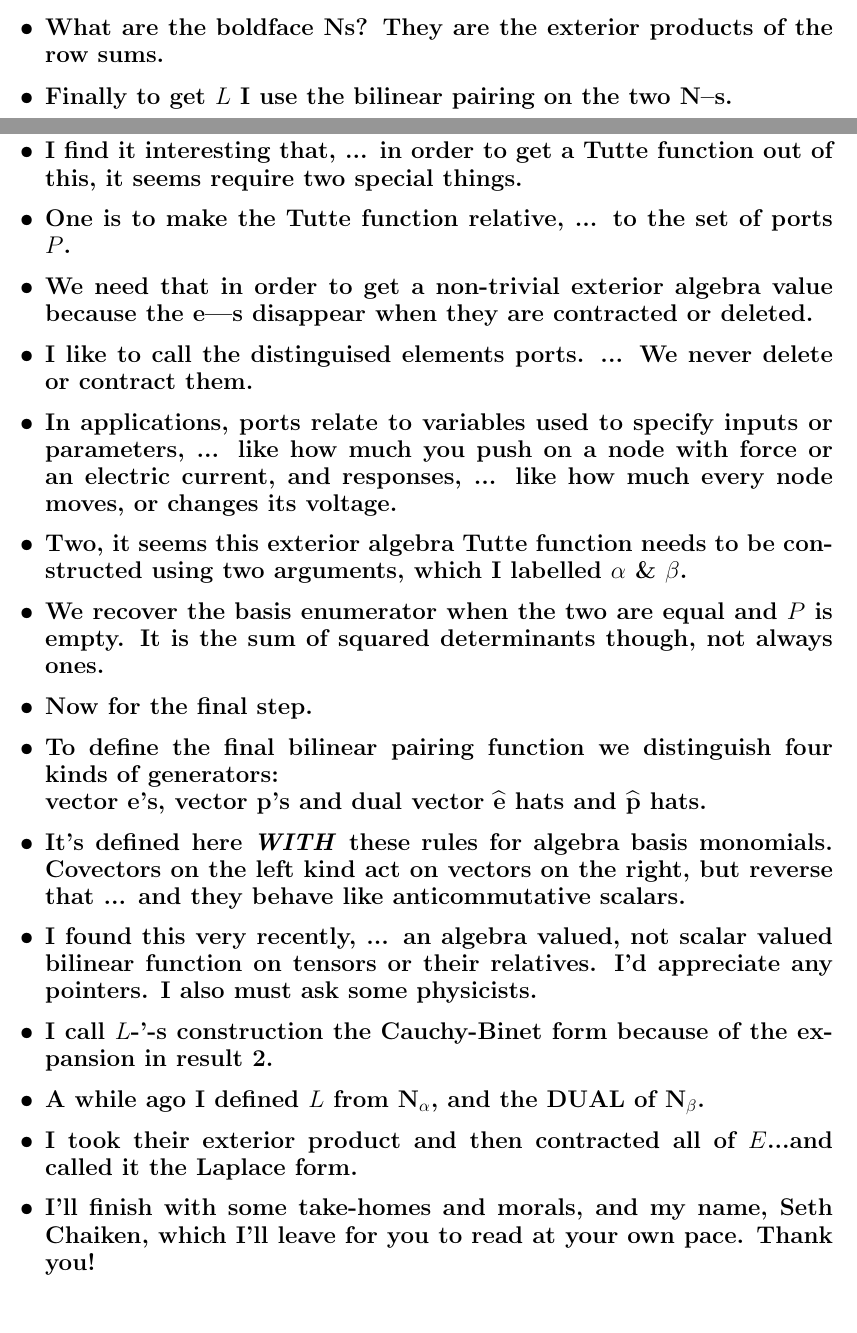
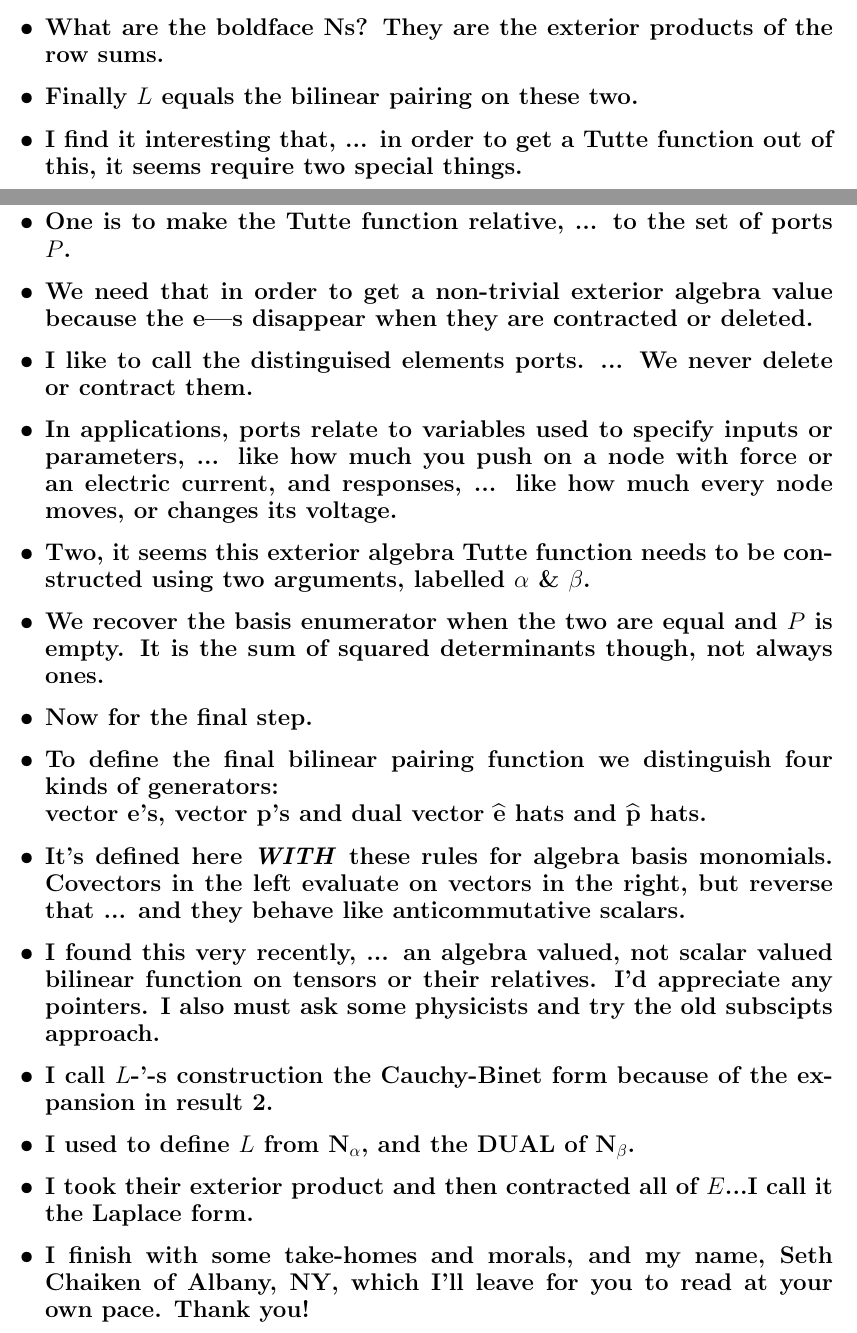
Before and after one commit to chaikens/MathOfElec, a LaTeX document (Presentations/Brown25/Speech.tex): two parts of pages 1 and 2 of 2, joined at a grey line, cut so that both start at the same text. Compiled offline with pdfLaTeX.

Commit message:
still at it.

```diff
--- a/Presentations/Brown25/Speech.tex
+++ b/Presentations/Brown25/Speech.tex
@@ -3,7 +3,7 @@
 \setlength{\textwidth}{7.0in}
 \setlength{\hoffset}{-0.6in}
 \setlength{\voffset}{-1.2in}
-\setlength{\textheight}{9.5in}
+\setlength{\textheight}{9.8in}
 
 \usepackage{enumitem}
 \setlist{itemsep=3pt}
@@ -66,7 +66,7 @@ I multiply each column's boldface symbol with its entries.
   They are the exterior products of the row sums.
 
 \item
-  Finally to get $L$ I use the bilinear pairing on the two $\mathbf{N}$--s.
+  Finally $L$ equals the bilinear pairing on these two.
 
 \item
   I find it interesting that, ... in order to get a Tutte function out
@@ -92,7 +92,7 @@ One is to make the Tutte function relative, ... to the set of ports $P$.
 
 \item
   Two, it seems this exterior algebra Tutte function needs to be constructed using
-  two arguments, which I labelled $\alpha$ \& $\beta$.
+  two arguments, labelled $\alpha$ \& $\beta$.
 
 \item
   We recover the basis enumerator when the two are equal and $P$ is empty.  It
@@ -109,27 +109,27 @@ dual vector $\widehat{\mathbf{e}}$ hats and $\widehat{\mathbf{p}}$ hats.
 
 \item
   It's defined here \emph{WITH} these rules for algebra basis monomials.  Covectors
-  on the left kind act on vectors on the right, but reverse that ... and
+  in the left evaluate on vectors in the right, but reverse that ... and
   they behave like anticommutative scalars.
-
 
 \item
   I found this very recently, ... an algebra valued, not scalar valued bilinear
   function on tensors or their relatives.  I'd appreciate any pointers.
-  I also must ask some physicists.
+  I also must ask some physicists and try the old subscipts approach.
 
 \item
 I call $L$-'-s construction the Cauchy-Binet form because of the expansion in result 2.
 
 \item
-A while ago I defined $L$ from $\mathbf{N_\alpha}$, and the DUAL of $\mathbf{N_\beta}$.
+I used to define $L$ from $\mathbf{N_\alpha}$, and the DUAL of $\mathbf{N_\beta}$.
 
 \item
-I took their exterior product and then contracted all of $E$...and called it the
+I took their exterior product and then contracted all of $E$...I call it the
 Laplace form.
 
 \item
-  I'll finish with some take-homes and morals, and my name, Seth Chaiken, which
+  I finish with some take-homes and morals, and my name, Seth Chaiken
+  of Albany, NY, which
   I'll leave for you to read at your own pace.  Thank you!
   \end{itemize}
 }
```
Also changed, not shown: Presentations/Brown25/Speech.pdf, Presentations/Brown25/Speech.tex (4 more changed lines).
